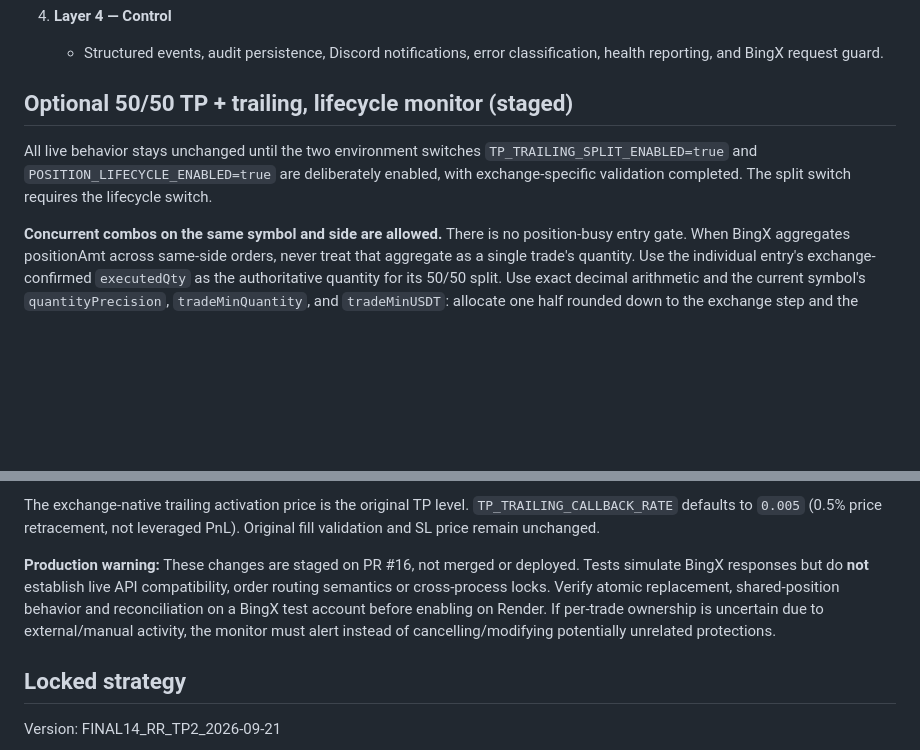
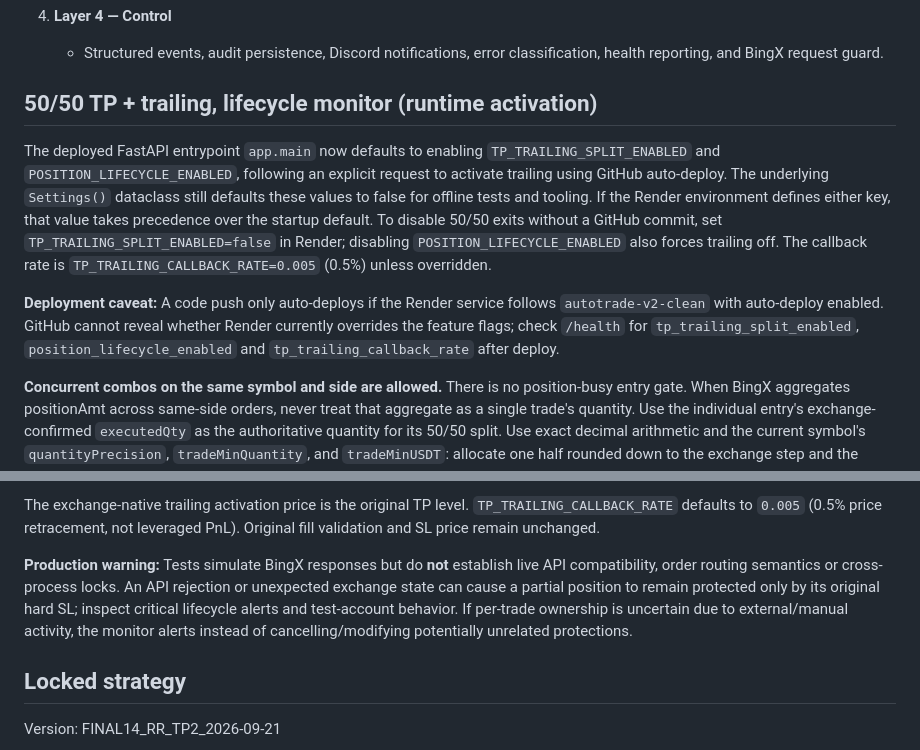
Before and after one commit to trungtn87/autoTrade, a Markdown page: autotrade_v2/README.md, 2 parts joined by grey strips. Drawn GitHub-style; blank space fills up the shorter version.

Commit message:
docs(release): describe GitHub-activated trailing defaults and Render env overrides

```diff
--- a/autotrade_v2/README.md
+++ b/autotrade_v2/README.md
@@ -27,12 +27,23 @@ Layered live engine for the locked FINAL14 strategy.
 4. **Layer 4 — Control**
    - Structured events, audit persistence, Discord notifications, error classification, health reporting, and BingX request guard.
 
-## Optional 50/50 TP + trailing, lifecycle monitor (staged)
+## 50/50 TP + trailing, lifecycle monitor (runtime activation)
 
-All live behavior stays unchanged until the two environment switches
-`TP_TRAILING_SPLIT_ENABLED=true` and `POSITION_LIFECYCLE_ENABLED=true`
-are deliberately enabled, with exchange-specific validation completed.
-The split switch requires the lifecycle switch.
+The deployed FastAPI entrypoint `app.main` now defaults to enabling
+`TP_TRAILING_SPLIT_ENABLED` and `POSITION_LIFECYCLE_ENABLED`, following an
+explicit request to activate trailing using GitHub auto-deploy. The underlying
+`Settings()` dataclass still defaults these values to false for offline
+tests and tooling. If the Render environment defines either key, that value
+takes precedence over the startup default. To disable 50/50 exits without a
+GitHub commit, set `TP_TRAILING_SPLIT_ENABLED=false` in Render; disabling
+`POSITION_LIFECYCLE_ENABLED` also forces trailing off. The callback rate is
+`TP_TRAILING_CALLBACK_RATE=0.005` (0.5%) unless overridden.
+
+**Deployment caveat:** A code push only auto-deploys if the Render service
+follows `autotrade-v2-clean` with auto-deploy enabled. GitHub cannot reveal
+whether Render currently overrides the feature flags; check `/health` for
+`tp_trailing_split_enabled`, `position_lifecycle_enabled` and
+`tp_trailing_callback_rate` after deploy.
 
 **Concurrent combos on the same symbol and side are allowed.** There is no
 position-busy entry gate. When BingX aggregates positionAmt across same-side
@@ -73,12 +84,12 @@ The exchange-native trailing activation price is the original TP level.
 `TP_TRAILING_CALLBACK_RATE` defaults to `0.005` (0.5% price retracement,
 not leveraged PnL). Original fill validation and SL price remain unchanged.
 
-**Production warning:** These changes are staged on PR #16, not merged or
-deployed. Tests simulate BingX responses but do **not** establish live API
-compatibility, order routing semantics or cross-process locks. Verify
-atomic replacement, shared-position behavior and reconciliation on a
-BingX test account before enabling on Render. If per-trade ownership is
-uncertain due to external/manual activity, the monitor must alert instead
+**Production warning:** Tests simulate BingX responses but do **not**
+establish live API compatibility, order routing semantics or cross-process
+locks. An API rejection or unexpected exchange state can cause a partial
+position to remain protected only by its original hard SL; inspect critical
+lifecycle alerts and test-account behavior. If per-trade ownership is
+uncertain due to external/manual activity, the monitor alerts instead
 of cancelling/modifying potentially unrelated protections.
 
 ## Locked strategy
```
